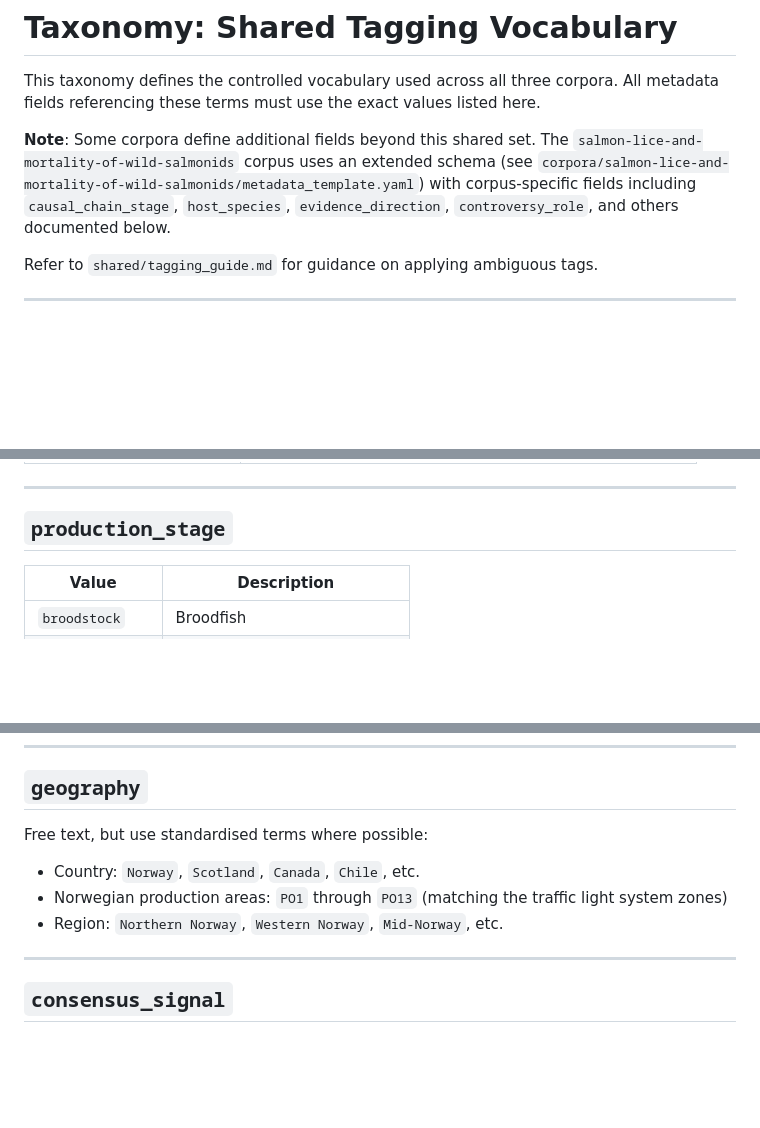
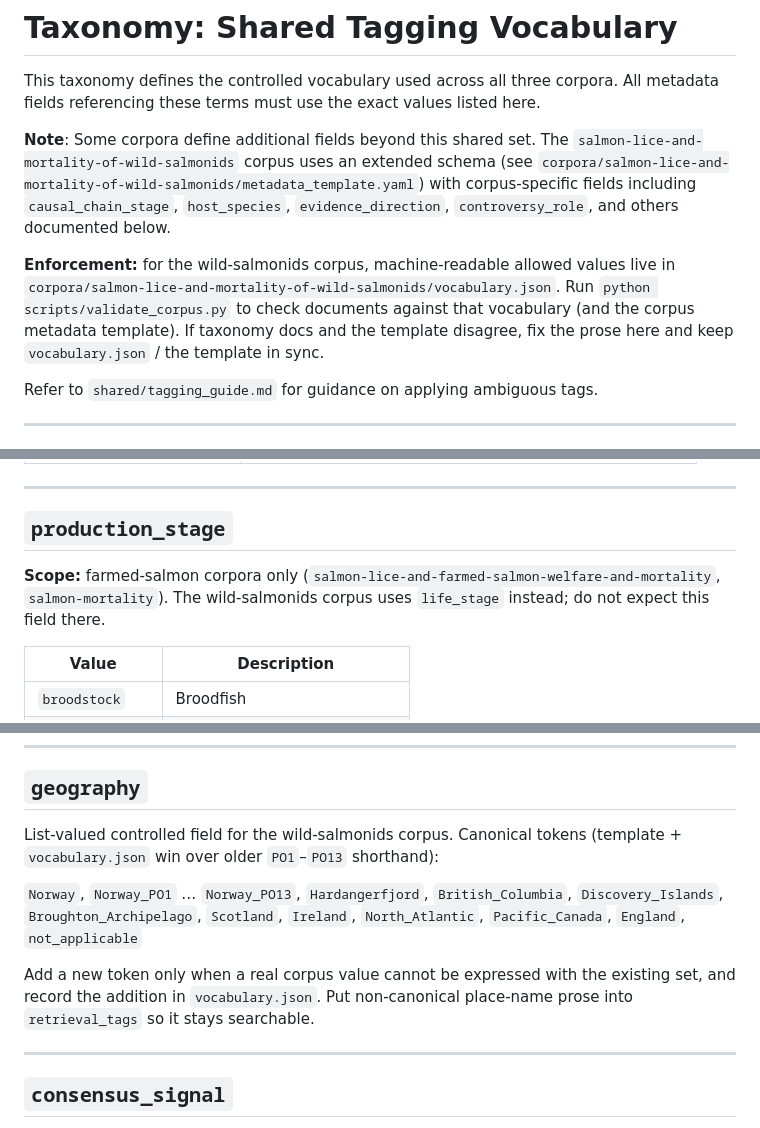
Before and after one commit to hakonbakke/ap1-curated-corpora, a Markdown page: TAXONOMY.md, 3 parts joined by grey strips. Drawn GitHub-style; blank space fills up the shorter version.

Commit message:
Task 3: reconcile TAXONOMY.md with template and vocabulary.json.
Adopt Norway_PO* geography tokens and scope farm-only production_stage/system_type.

Co-authored-by: Cursor <cursoragent@cursor.com>

```diff
--- a/TAXONOMY.md
+++ b/TAXONOMY.md
@@ -8,6 +8,12 @@ The `salmon-lice-and-mortality-of-wild-salmonids` corpus uses an extended
 schema (see `corpora/salmon-lice-and-mortality-of-wild-salmonids/metadata_template.yaml`)
 with corpus-specific fields including `causal_chain_stage`, `host_species`,
 `evidence_direction`, `controversy_role`, and others documented below.
+
+**Enforcement:** for the wild-salmonids corpus, machine-readable allowed values live in
+`corpora/salmon-lice-and-mortality-of-wild-salmonids/vocabulary.json`. Run
+`python scripts/validate_corpus.py` to check documents against that vocabulary
+(and the corpus metadata template). If taxonomy docs and the template disagree,
+fix the prose here and keep `vocabulary.json` / the template in sync.
 
 Refer to `shared/tagging_guide.md` for guidance on applying ambiguous tags.
 
@@ -50,6 +56,10 @@ Refer to `shared/tagging_guide.md` for guidance on applying ambiguous tags.
 
 ## `production_stage`
 
+**Scope:** farmed-salmon corpora only
+(`salmon-lice-and-farmed-salmon-welfare-and-mortality`, `salmon-mortality`).
+The wild-salmonids corpus uses `life_stage` instead; do not expect this field there.
+
 | Value | Description |
 |---|---|
 | `broodstock` | Broodfish |
@@ -77,11 +91,16 @@ Refer to `shared/tagging_guide.md` for guidance on applying ambiguous tags.
 
 ## `geography`
 
-Free text, but use standardised terms where possible:
-- Country: `Norway`, `Scotland`, `Canada`, `Chile`, etc.
-- Norwegian production areas: `PO1` through `PO13`
-  (matching the traffic light system zones)
-- Region: `Northern Norway`, `Western Norway`, `Mid-Norway`, etc.
+List-valued controlled field for the wild-salmonids corpus. Canonical tokens
+(template + `vocabulary.json` win over older `PO1`–`PO13` shorthand):
+
+`Norway`, `Norway_PO1` … `Norway_PO13`, `Hardangerfjord`, `British_Columbia`,
+`Discovery_Islands`, `Broughton_Archipelago`, `Scotland`, `Ireland`,
+`North_Atlantic`, `Pacific_Canada`, `England`, `not_applicable`
+
+Add a new token only when a real corpus value cannot be expressed with the
+existing set, and record the addition in `vocabulary.json`. Put non-canonical
+place-name prose into `retrieval_tags` so it stays searchable.
 
 ---
 
```
Also changed, not shown: other parts of TAXONOMY.md (+4 -0 lines).
